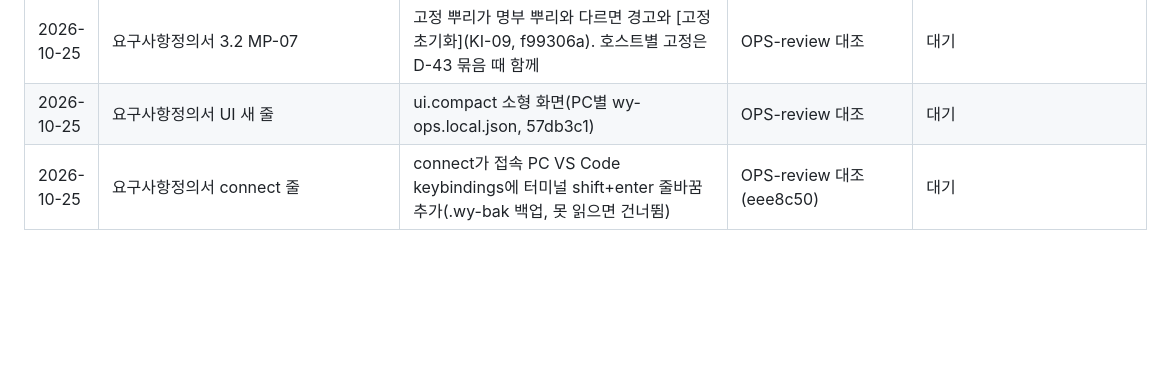
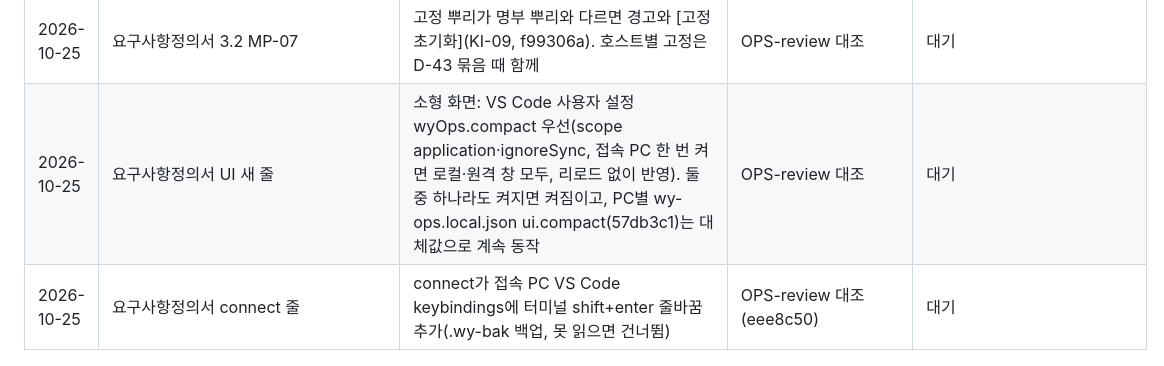
Before and after one commit to tungasa200/agentTeamPackage, a Markdown page: docs/개정대기.md, the part around the change. GitHub-like rendering; blank space fills up the shorter version.

Commit message:
docs: 개정대기 소형 화면 줄을 사용자 설정 wyOps.compact 우선으로
Co-Authored-By: Claude Opus 5.5 <noreply@anthropic.com>

```diff
--- a/docs/개정대기.md
+++ b/docs/개정대기.md
@@ -55,5 +55,5 @@
 | 2026-10-20 | 요구사항정의서 3.2 MP-01 | 구현됨 표시(session.ps1 Get-Sessions 접두사+작업 폴더, 시험 sessionAttach) | OPS-dev2 S3 조사 | 반영(v1.1 MP-01) |
 | 2026-10-25 | 요구사항정의서 3.6 INS 새 줄 | 마법사만으로 pm까지: 함께 까는 도구·플러그인이 빠져도 pm 시작을 막지 않고 남은 일 + setup 다시 받기 안내, 설치 명령 15분 제한, quickstart.cmd(더블클릭) | OPS-review 대조(eee8c50) | 대기 |
 | 2026-10-25 | 요구사항정의서 3.2 MP-07 | 고정 뿌리가 명부 뿌리와 다르면 경고와 [고정 초기화](KI-09, f99306a). 호스트별 고정은 D-43 묶음 때 함께 | OPS-review 대조 | 대기 |
-| 2026-10-25 | 요구사항정의서 UI 새 줄 | ui.compact 소형 화면(PC별 wy-ops.local.json, 57db3c1) | OPS-review 대조 | 대기 |
+| 2026-10-25 | 요구사항정의서 UI 새 줄 | 소형 화면: VS Code 사용자 설정 wyOps.compact 우선(scope application·ignoreSync, 접속 PC 한 번 켜면 로컬·원격 창 모두, 리로드 없이 반영). 둘 중 하나라도 켜지면 켜짐이고, PC별 wy-ops.local.json ui.compact(57db3c1)는 대체값으로 계속 동작 | OPS-review 대조 | 대기 |
 | 2026-10-25 | 요구사항정의서 connect 줄 | connect가 접속 PC VS Code keybindings에 터미널 shift+enter 줄바꿈 추가(.wy-bak 백업, 못 읽으면 건너뜀) | OPS-review 대조(eee8c50) | 대기 |
```
